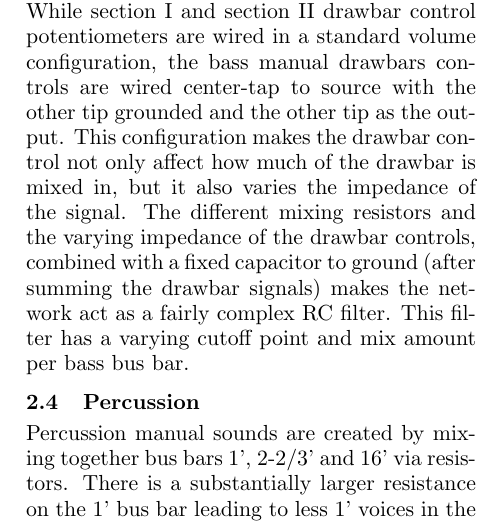
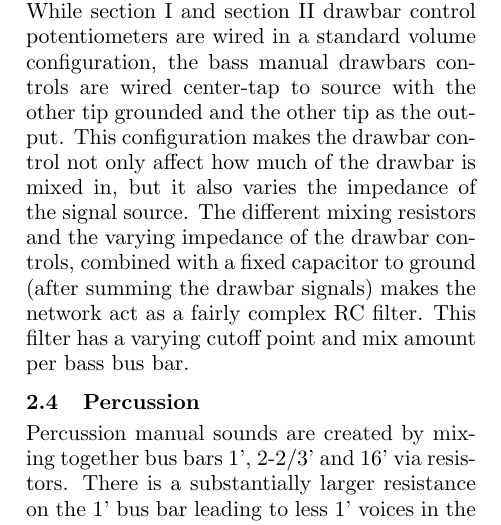
Before and after one commit to sampov2/foo-plugins, a LaTeX paper (incubator/foo-yc20/paper/lac2010_yc20.tex): part of one column of page 2 of 8, cut so that both start at the same text. Compiled offline with pdfLaTeX.

Commit message:
Some clarifications.

```diff
--- a/incubator/foo-yc20/paper/lac2010_yc20.tex
+++ b/incubator/foo-yc20/paper/lac2010_yc20.tex
@@ -71,7 +71,7 @@ The drawbar controls are potentiometers which control how much of each bus bar i
 
 The key switches on the lowest 17 keys feed either separate bass bus bars. The bass manual switch controls whether these bus bars are kept separate or mixed with the main bus bars. Thus, with the switch disabled, the bass keys work exactly as the rest of the manual. With the switch enabled, the bass bus bars are separate and only feed the bass section. It is worth noting that the bass section effectively discards the signal of bass bus bars 2-2/3', 2', 1-3/5' and 1'.
 
-Bass section differs from the two main sections in that both bass manual drawbars (16' and 8') use a mix of multiple bass bus bars. The 16' drawbar is a mix of bass bus bars 16', 8' and 4'. The bus bars are mixed through different value resistors. 16' has the least resistance and 4' the highest resistance. The 8' drawbar is a mix of the 8' bass bus bar with lower resistance and 4' bass bus bar with higher resistance. While section I and section II drawbar control potentiometers are wired in a standard volume configuration, the bass manual drawbars controls are wired center-tap to source with the other tip grounded and the other tip as the output. This configuration makes the drawbar control not only affect how much of the drawbar is mixed in, but it also varies the impedance of the signal. The different mixing resistors and the varying impedance of the drawbar controls, combined with a fixed capacitor to ground (after summing the drawbar signals) makes the network act as a fairly complex RC filter. This filter has a varying cutoff point and mix amount per bass bus bar.
+Bass section differs from the two main sections in that both bass manual drawbars (16' and 8') use a mix of multiple bass bus bars. The 16' drawbar is a mix of bass bus bars 16', 8' and 4'. The bus bars are mixed through different value resistors. 16' has the least resistance and 4' the highest resistance. The 8' drawbar is a mix of the 8' bass bus bar with lower resistance and 4' bass bus bar with higher resistance. While section I and section II drawbar control potentiometers are wired in a standard volume configuration, the bass manual drawbars controls are wired center-tap to source with the other tip grounded and the other tip as the output. This configuration makes the drawbar control not only affect how much of the drawbar is mixed in, but it also varies the impedance of the signal source. The different mixing resistors and the varying impedance of the drawbar controls, combined with a fixed capacitor to ground (after summing the drawbar signals) makes the network act as a fairly complex RC filter. This filter has a varying cutoff point and mix amount per bass bus bar.
 
 \subsection{Percussion}
 
```
